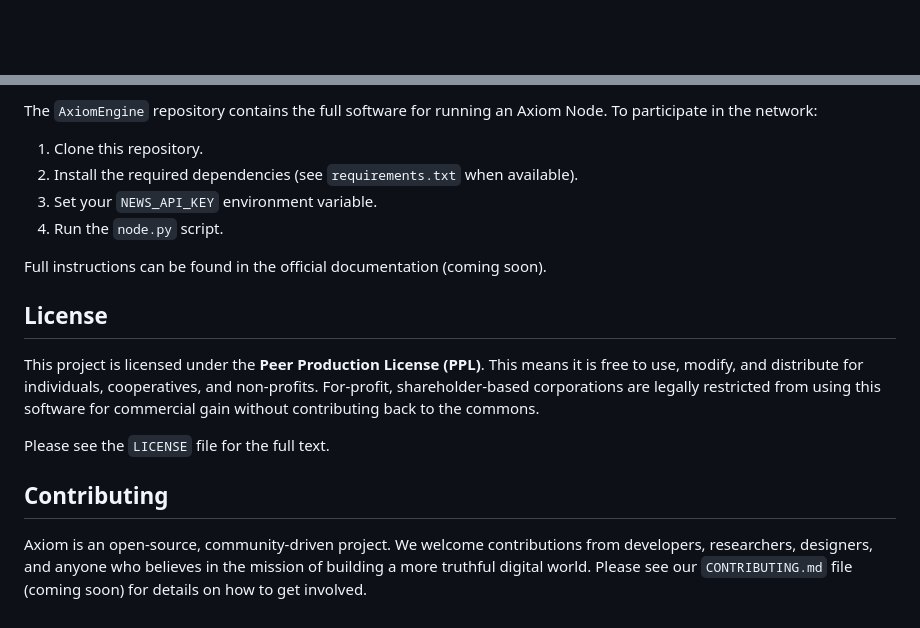
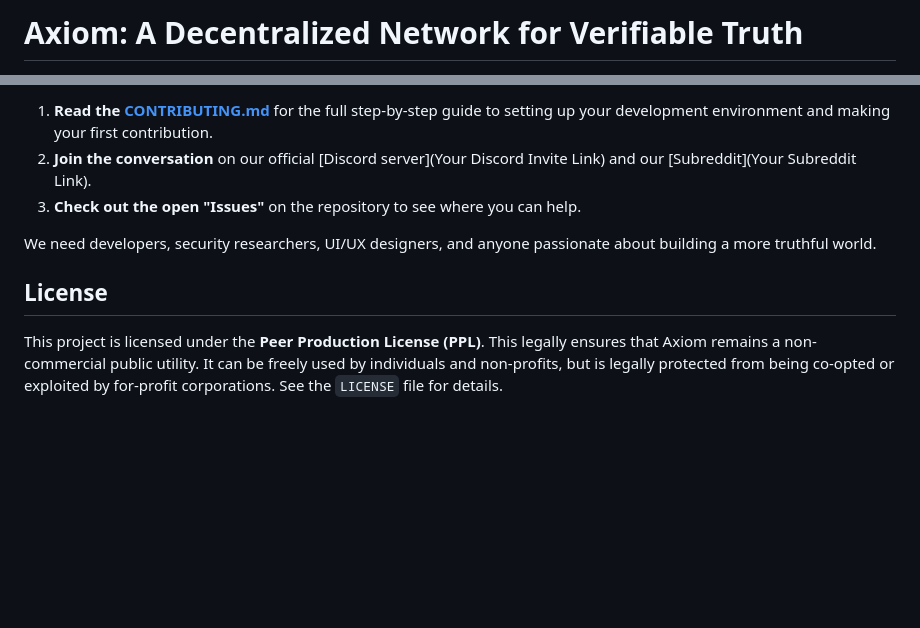
Before and after one commit to vicsanity623/AxiomEngine, a Markdown page: README.md, 2 parts joined by grey strips. Drawn GitHub-style; blank space fills up the shorter version.

```diff
--- a/README.md
+++ b/README.md
@@ -1 +1,2 @@
+# Axiom: A Decentralized Network for Verifiable Truth
 
@@ -98,18 +118,10 @@ Once the Axiom Client is released, you will be able to download it from the offi
 
-The `AxiomEngine` repository contains the full software for running an Axiom Node. To participate in the network:
-1.  Clone this repository.
-2.  Install the required dependencies (see `requirements.txt` when available).
-3.  Set your `NEWS_API_KEY` environment variable.
-4.  Run the `node.py` script.
+1.  **Read the [CONTRIBUTING.md](CONTRIBUTING.md)** for the full step-by-step guide to setting up your development environment and making your first contribution.
+2.  **Join the conversation** on our official [Discord server](Your Discord Invite Link) and our [Subreddit](Your Subreddit Link).
+3.  **Check out the open "Issues"** on the repository to see where you can help.
 
-Full instructions can be found in the official documentation (coming soon).
+We need developers, security researchers, UI/UX designers, and anyone passionate about building a more truthful world.
 
 ## License
 
-This project is licensed under the **Peer Production License (PPL)**. This means it is free to use, modify, and distribute for individuals, cooperatives, and non-profits. For-profit, shareholder-based corporations are legally restricted from using this software for commercial gain without contributing back to the commons.
-
-Please see the `LICENSE` file for the full text.
-
-## Contributing
-
-Axiom is an open-source, community-driven project. We welcome contributions from developers, researchers, designers, and anyone who believes in the mission of building a more truthful digital world. Please see our `CONTRIBUTING.md` file (coming soon) for details on how to get involved.
+This project is licensed under the **Peer Production License (PPL)**. This legally ensures that Axiom remains a non-commercial public utility. It can be freely used by individuals and non-profits, but is legally protected from being co-opted or exploited by for-profit corporations. See the `LICENSE` file for details.
```
Also changed, not shown: other parts of README.md (+80 -61 lines).
